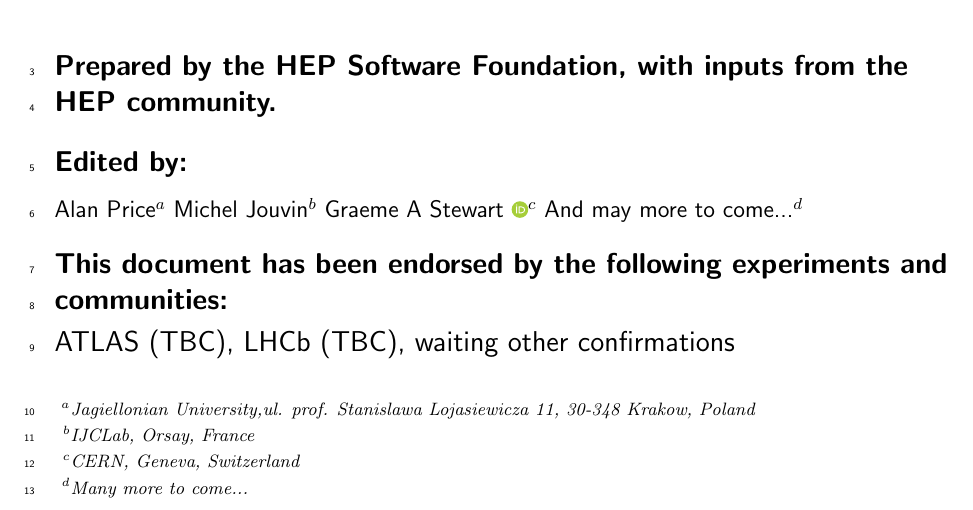
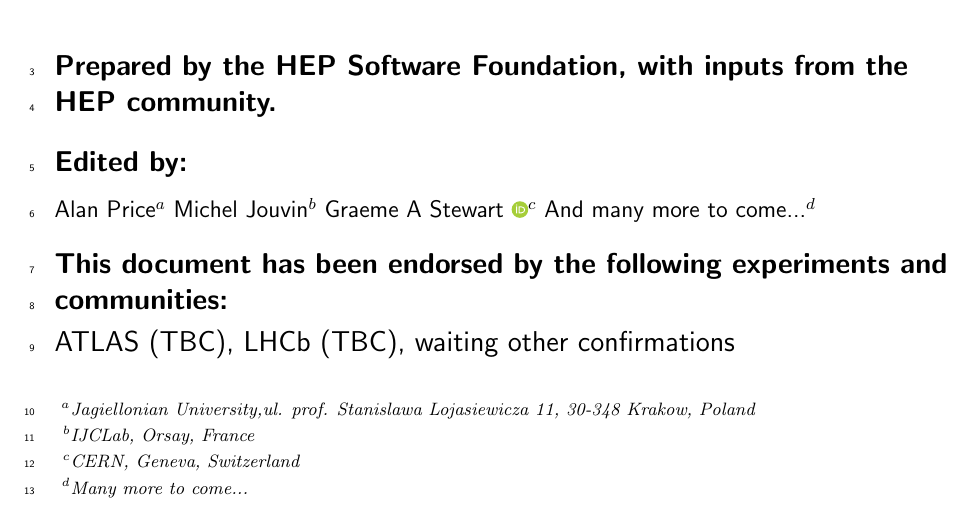
Before and after one commit to HSF/EPPSU-2025-Paper, a LaTeX document (hep-eppsu-software.tex, which reads hep-eppsu-software-authors.tex): part of page 1 of 19, cut so that both start at the same text. Compiled offline with pdfLaTeX.

Commit message:
authors: fix spelling mistake

```diff
--- a/hep-eppsu-software-authors.tex
+++ b/hep-eppsu-software-authors.tex
@@ -1,7 +1,7 @@
 \author[a]{Alan~Price}
 \author[b]{Michel~Jouvin}
 \author[c]{Graeme~A~Stewart~\orcidlink{0000-0003-0182-7088}}
-\author[d]{And may more to come...}
+\author[d]{And many more to come...}
 
 %\affil[a]{Jagiellonian University,ul.\ prof.\ Stanis\l{}awa \L{}ojasiewicza 11, 30-348 Krak\'{o}w, Poland}
 \affiliation[a]{Jagiellonian University,ul. prof. Stanislawa Lojasiewicza 11, 30-348 Krakow, Poland}
```
